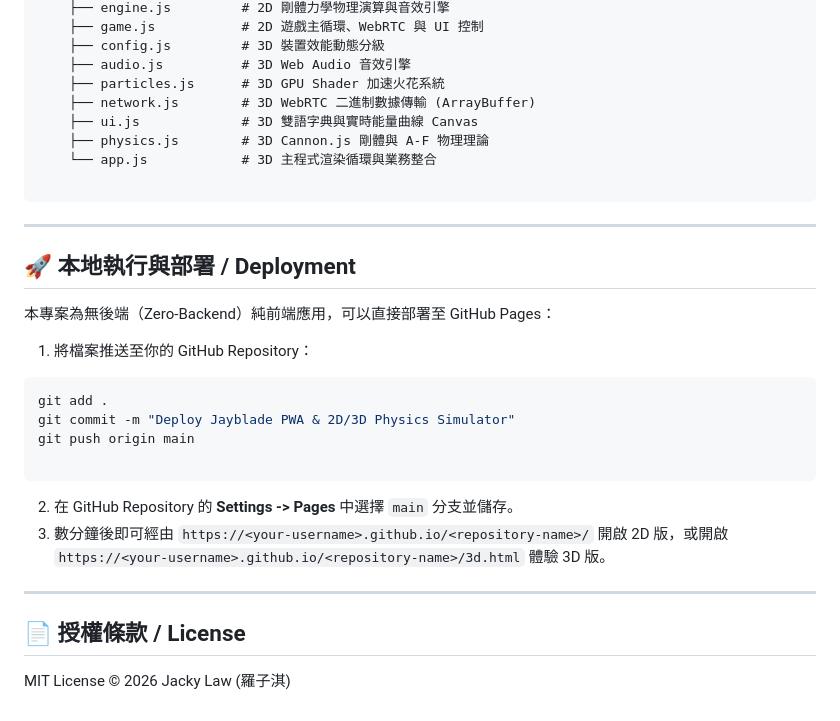
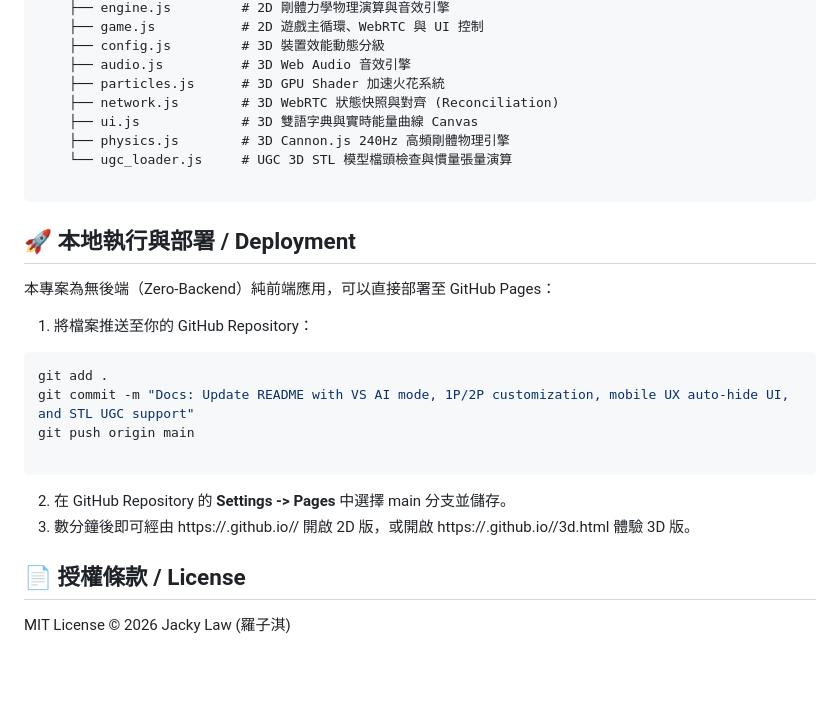
Before and after one commit to jackylawck/Jayblade, a Markdown page: README.md, the part around one of its changes. GitHub-like rendering; blank space fills up the shorter version.

````diff
--- a/README.md
+++ b/README.md
@@ -76,33 +82,22 @@ Jayblade/
     ├── config.js         # 3D 裝置效能動態分級
     ├── audio.js          # 3D Web Audio 音效引擎
     ├── particles.js      # 3D GPU Shader 加速火花系統
-    ├── network.js        # 3D WebRTC 二進制數據傳輸 (ArrayBuffer)
+    ├── network.js        # 3D WebRTC 狀態快照與對齊 (Reconciliation)
     ├── ui.js             # 3D 雙語字典與實時能量曲線 Canvas
-    ├── physics.js        # 3D Cannon.js 剛體與 A-F 物理理論
-    └── app.js            # 3D 主程式渲染循環與業務整合
+    ├── physics.js        # 3D Cannon.js 240Hz 高頻剛體物理引擎
+    └── ugc_loader.js     # UGC 3D STL 模型檔頭檢查與慣量張量演算
 
 ```
-
----
-
 ## 🚀 本地執行與部署 / Deployment
-
 本專案為無後端（Zero-Backend）純前端應用，可以直接部署至 GitHub Pages：
-
-1. 將檔案推送至你的 GitHub Repository：
-
+ 1. 將檔案推送至你的 GitHub Repository：
 ```bash
 git add .
-git commit -m "Deploy Jayblade PWA & 2D/3D Physics Simulator"
+git commit -m "Docs: Update README with VS AI mode, 1P/2P customization, mobile UX auto-hide UI, and STL UGC support"
 git push origin main
 
 ```
-
-2. 在 GitHub Repository 的 **Settings -> Pages** 中選擇 `main` 分支並儲存。
-3. 數分鐘後即可經由 `https://<your-username>.github.io/<repository-name>/` 開啟 2D 版，或開啟 `https://<your-username>.github.io/<repository-name>/3d.html` 體驗 3D 版。
-
----
-
+ 2. 在 GitHub Repository 的 **Settings -> Pages** 中選擇 main 分支並儲存。
+ 3. 數分鐘後即可經由 https://<your-username>.github.io/<repository-name>/ 開啟 2D 版，或開啟 https://<your-username>.github.io/<repository-name>/3d.html 體驗 3D 版。
 ## 📄 授權條款 / License
-
 MIT License © 2026 Jacky Law (羅子淇)
````
Also changed, not shown: other parts of README.md (+14 -8 lines).
